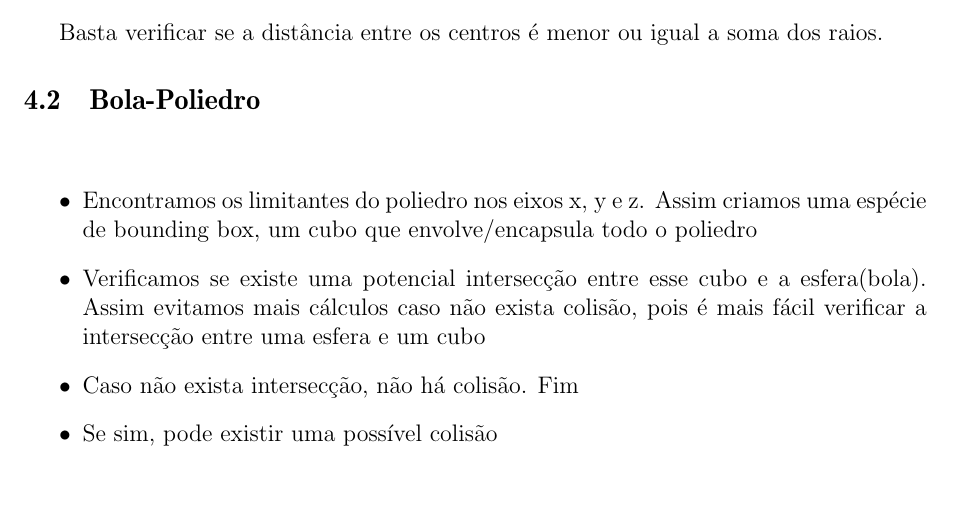
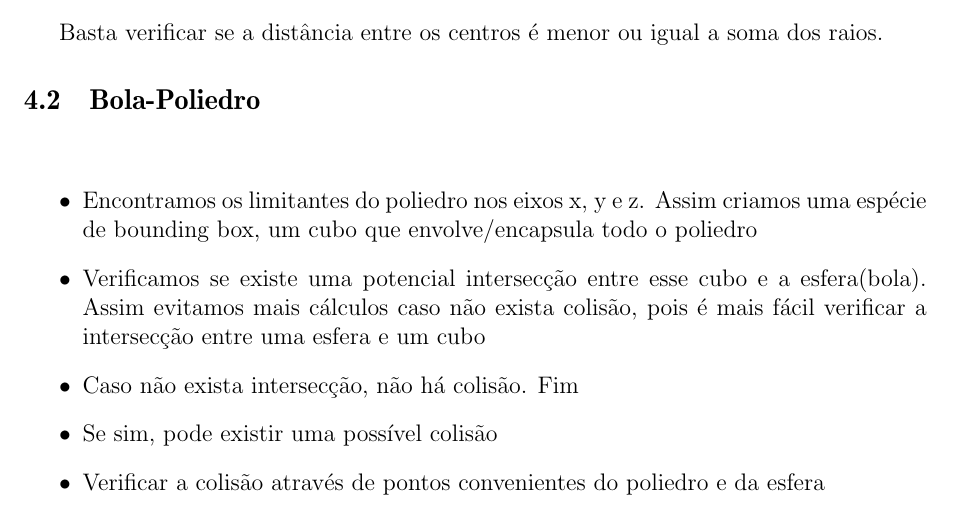
Before and after one commit to yoshiomori/Scene, a LaTeX document (relatorio.tex): part of page 5 of 5, cut so that both start at the same text. Compiled offline with pdfLaTeX.

Commit message:
Update relatorio.tex

```diff
--- a/relatorio.tex
+++ b/relatorio.tex
@@ -133,6 +133,7 @@ Basta verificar se a distância entre os centros é menor ou igual a soma dos ra
   fácil verificar a intersecção entre uma esfera e um cubo
 \item Caso não exista intersecção, não há colisão. Fim
 \item Se sim, pode existir uma possível colisão
+\item Verificar a colisão através de pontos convenientes do poliedro e da esfera
 
 \end{itemize}
 
```
